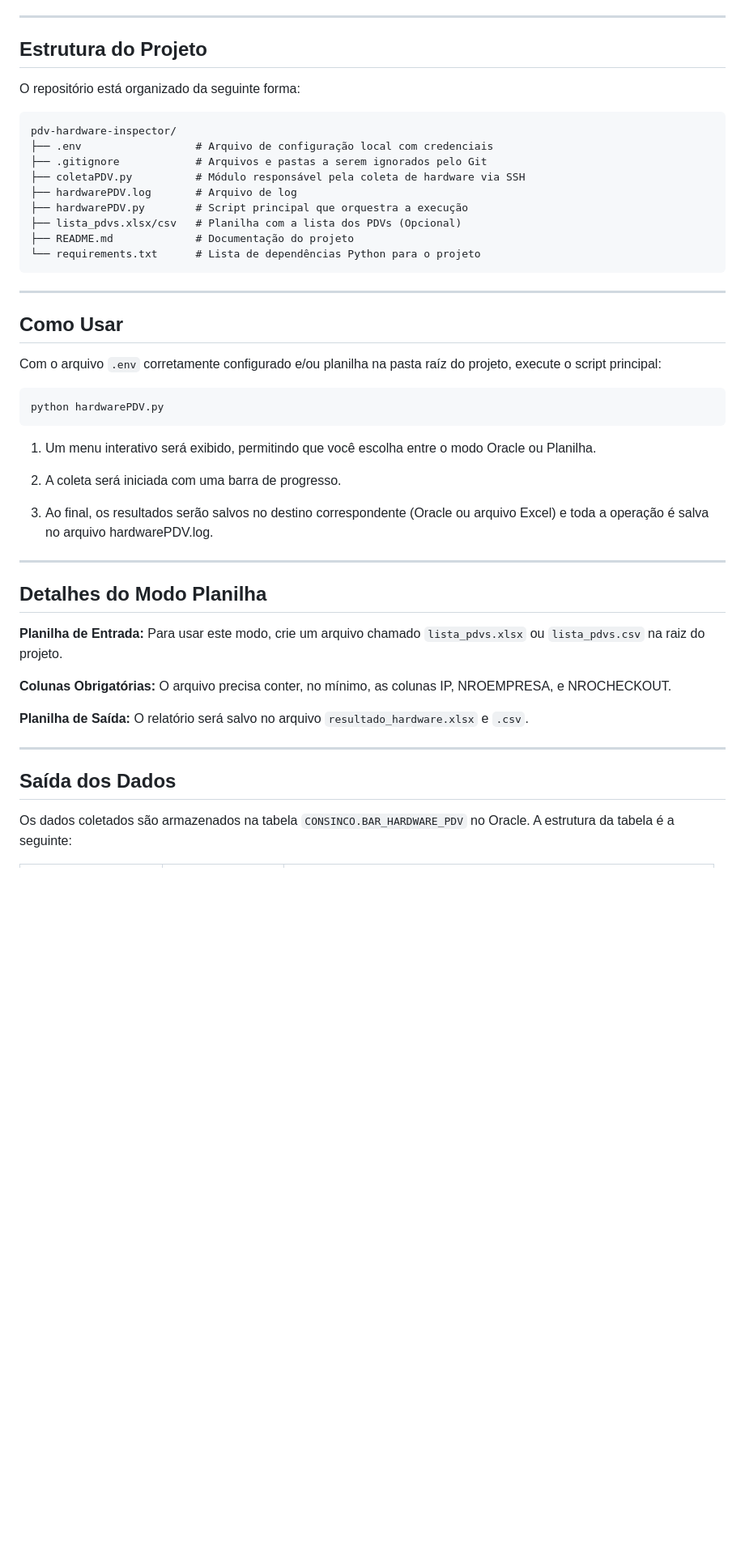
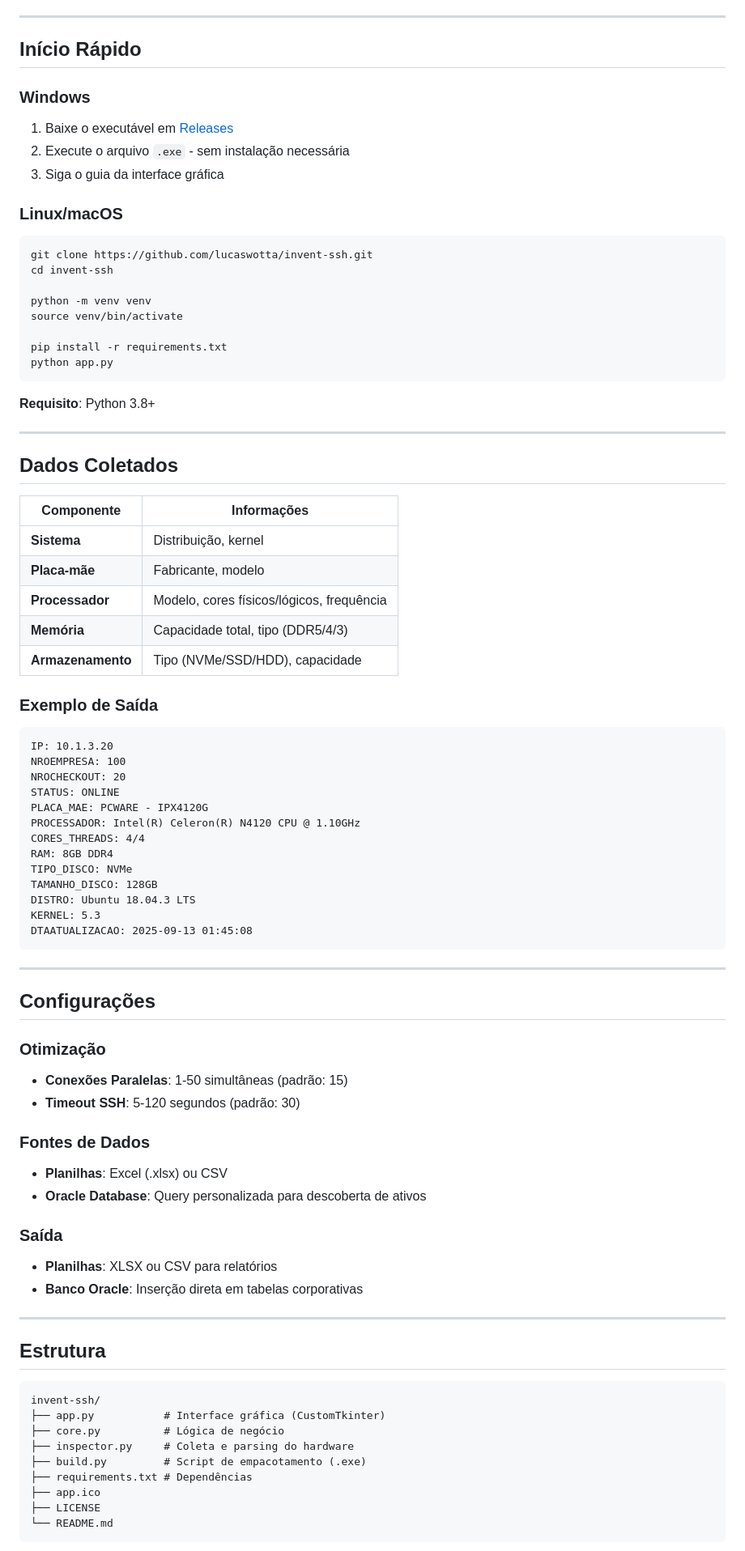
Before and after one commit to lucaswotta/invent-ssh, a Markdown page: README.md, the part around the change printed below. Shown: that part at 81% size. GitHub-like rendering; blank space fills up the shorter version.

Commit message:
docs(readme): reestrutura e enriquece a documentação do projeto

`````diff
--- a/README.md
+++ b/README.md
@@ -80,49 +39,85 @@ O script é flexível, operando tanto conectado a um banco de dados Oracle quant
 
 ---
 
-## Estrutura do Projeto
+## Início Rápido
 
-O repositório está organizado da seguinte forma:
-````
-pdv-hardware-inspector/
-├── .env                  # Arquivo de configuração local com credenciais
-├── .gitignore            # Arquivos e pastas a serem ignorados pelo Git
-├── coletaPDV.py          # Módulo responsável pela coleta de hardware via SSH
-├── hardwarePDV.log       # Arquivo de log
-├── hardwarePDV.py        # Script principal que orquestra a execução
-├── lista_pdvs.xlsx/csv   # Planilha com a lista dos PDVs (Opcional)
-├── README.md             # Documentação do projeto
-└── requirements.txt      # Lista de dependências Python para o projeto
-````
+### Windows
+1. Baixe o executável em [Releases](https://github.com/lucaswotta/invent-ssh/releases)
+2. Execute o arquivo `.exe` - sem instalação necessária
+3. Siga o guia da interface gráfica
+
+### Linux/macOS
+```bash
+git clone https://github.com/lucaswotta/invent-ssh.git
+cd invent-ssh
+
+python -m venv venv
+source venv/bin/activate
+
+pip install -r requirements.txt
+python app.py
+```
+
+**Requisito**: Python 3.8+
 
 ---
 
-## Como Usar
+## Dados Coletados
 
-Com o arquivo `.env` corretamente configurado e/ou planilha na pasta raíz do projeto, execute o script principal:
+| Componente | Informações |
+|------------|------------|
+| **Sistema** | Distribuição, kernel |
+| **Placa-mãe** | Fabricante, modelo |
+| **Processador** | Modelo, cores físicos/lógicos, frequência |
+| **Memória** | Capacidade total, tipo (DDR5/4/3) |
+| **Armazenamento** | Tipo (NVMe/SSD/HDD), capacidade |
 
-```bash
-python hardwarePDV.py
+### Exemplo de Saída
 ```
-
-1. Um menu interativo será exibido, permitindo que você escolha entre o modo Oracle ou Planilha.
-
-2. A coleta será iniciada com uma barra de progresso.
-
-3. Ao final, os resultados serão salvos no destino correspondente (Oracle ou arquivo Excel) e toda a operação é salva no arquivo hardwarePDV.log.
+IP: 10.1.3.20
+NROEMPRESA: 100
+NROCHECKOUT: 20
+STATUS: ONLINE
+PLACA_MAE: PCWARE - IPX4120G
+PROCESSADOR: Intel(R) Celeron(R) N4120 CPU @ 1.10GHz
+CORES_THREADS: 4/4
+RAM: 8GB DDR4
+TIPO_DISCO: NVMe
+TAMANHO_DISCO: 128GB
+DISTRO: Ubuntu 18.04.3 LTS
+KERNEL: 5.3
+DTAATUALIZACAO: 2025-09-13 01:45:08
+```
 
 ---
 
-## Detalhes do Modo Planilha
-**Planilha de Entrada:** Para usar este modo, crie um arquivo chamado `lista_pdvs.xlsx` ou `lista_pdvs.csv` na raiz do projeto.
+## Configurações
 
-**Colunas Obrigatórias:** O arquivo precisa conter, no mínimo, as colunas IP, NROEMPRESA, e NROCHECKOUT.
+### Otimização
+- **Conexões Paralelas**: 1-50 simultâneas (padrão: 15)
+- **Timeout SSH**: 5-120 segundos (padrão: 30)
 
-**Planilha de Saída:** O relatório será salvo no arquivo `resultado_hardware.xlsx` e `.csv`.
+### Fontes de Dados
+- **Planilhas**: Excel (.xlsx) ou CSV
+- **Oracle Database**: Query personalizada para descoberta de ativos
+
+### Saída
+- **Planilhas**: XLSX ou CSV para relatórios
+- **Banco Oracle**: Inserção direta em tabelas corporativas
 
 ---
 
-## Saída dos Dados
+## Estrutura
 
-Os dados coletados são armazenados na tabela `CONSINCO.BAR_HARDWARE_PDV` no Oracle. A estrutura da tabela é a seguinte:
+```
+invent-ssh/
+├── app.py           # Interface gráfica (CustomTkinter)
+├── core.py          # Lógica de negócio
+├── inspector.py     # Coleta e parsing do hardware
+├── build.py         # Script de empacotamento (.exe)
+├── requirements.txt # Dependências
+├── app.ico
+├── LICENSE
+└── README.md
+```
 
`````
Also changed, not shown: other parts of README.md (+69 -99 lines).
